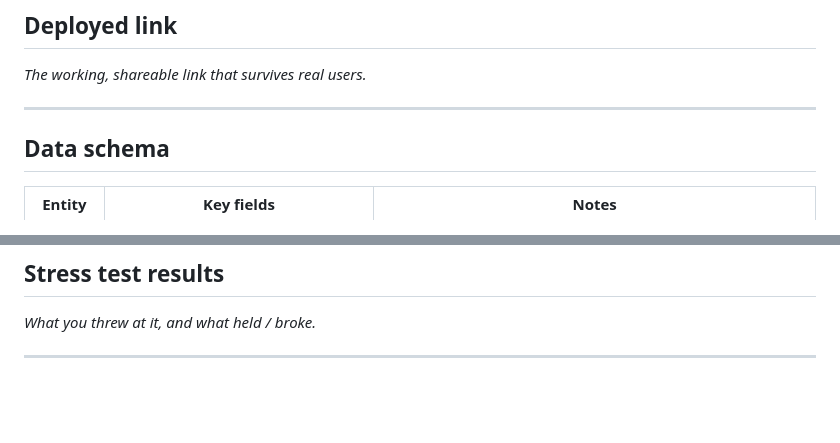
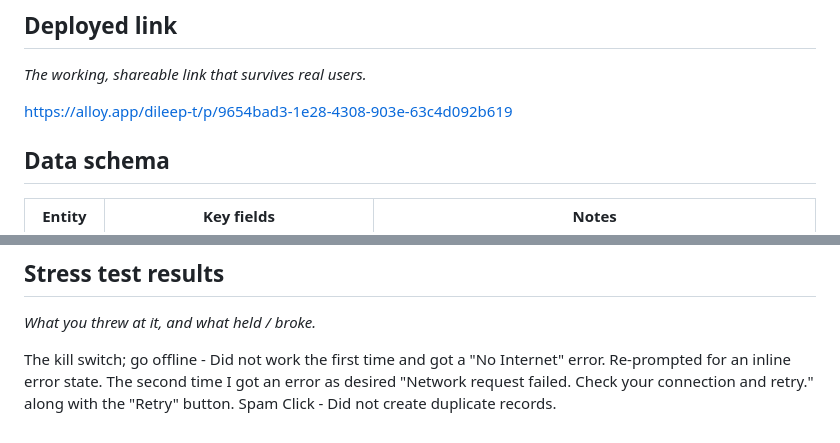
Before and after one commit to dileepthia/my-vibe-coding-project, a Markdown page: 05-fullstack/fullstack.md, 2 parts joined by grey strips. GitHub-like rendering; blank space fills up the shorter version.

Commit message:
Updated fullstack file

```diff
--- a/05-fullstack/fullstack.md
+++ b/05-fullstack/fullstack.md
@@ -6,7 +6,7 @@
 
 _The working, shareable link that survives real users._
 
-_____
+https://alloy.app/dileep-t/p/9654bad3-1e28-4308-903e-63c4d092b619
 
 ## Data schema
 
@@ -44,4 +44,5 @@ Auth boundaries
 
 _What you threw at it, and what held / broke._
 
-_____
+The kill switch; go offline - Did not work the first time and got a "No Internet" error. Re-prompted for an inline error state. The second time I got an error as desired "Network request failed. Check your connection and retry." along with the "Retry" button.
+Spam Click - Did not create duplicate records.
```
